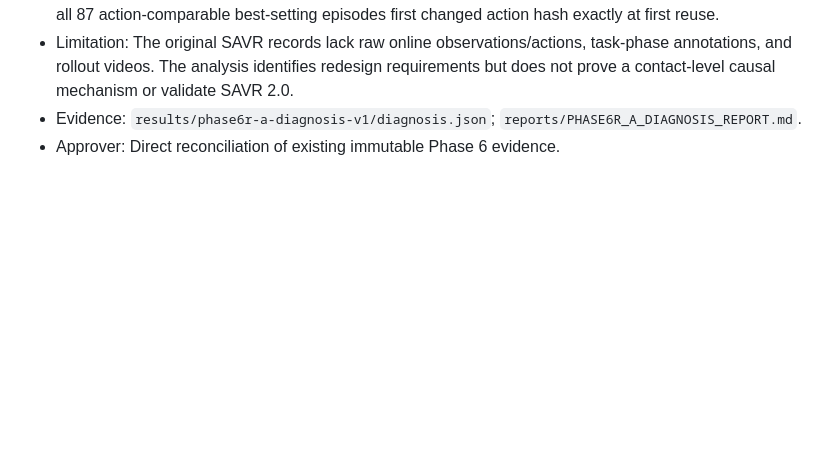
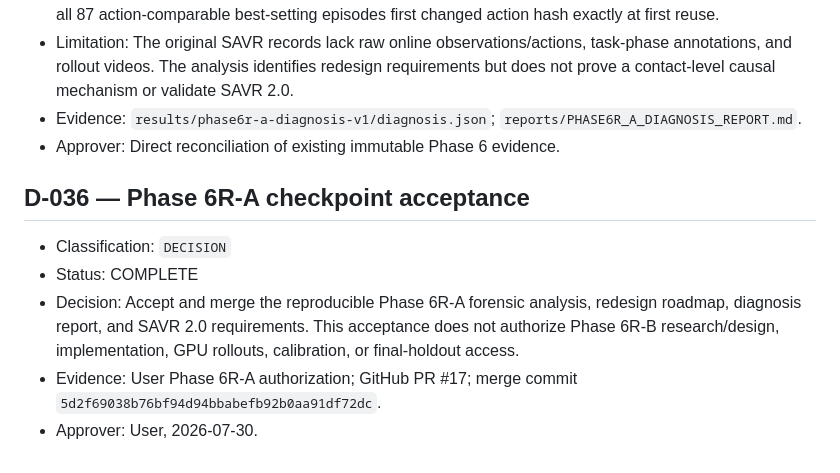
Before and after one commit to vwdr/SAVR, a Markdown page: docs/DECISIONS.md, the part around the change. Rendered like a GitHub page; blank space fills up the shorter version.

Commit message:
record phase 6r-a checkpoint acceptance

```diff
--- a/docs/DECISIONS.md
+++ b/docs/DECISIONS.md
@@ -300,3 +300,11 @@ Last updated: 2026-07-30
 - Limitation: The original SAVR records lack raw online observations/actions, task-phase annotations, and rollout videos. The analysis identifies redesign requirements but does not prove a contact-level causal mechanism or validate SAVR 2.0.
 - Evidence: `results/phase6r-a-diagnosis-v1/diagnosis.json`; `reports/PHASE6R_A_DIAGNOSIS_REPORT.md`.
 - Approver: Direct reconciliation of existing immutable Phase 6 evidence.
+
+## D-036 — Phase 6R-A checkpoint acceptance
+
+- Classification: `DECISION`
+- Status: COMPLETE
+- Decision: Accept and merge the reproducible Phase 6R-A forensic analysis, redesign roadmap, diagnosis report, and SAVR 2.0 requirements. This acceptance does not authorize Phase 6R-B research/design, implementation, GPU rollouts, calibration, or final-holdout access.
+- Evidence: User Phase 6R-A authorization; GitHub PR #17; merge commit `5d2f69038b76bf94d94bbabefb92b0aa91df72dc`.
+- Approver: User, 2026-07-30.
```
Also changed, not shown: PROJECT_STATUS.md (+2 -0 lines), docs/MILESTONES.md (+1 -1 lines).
